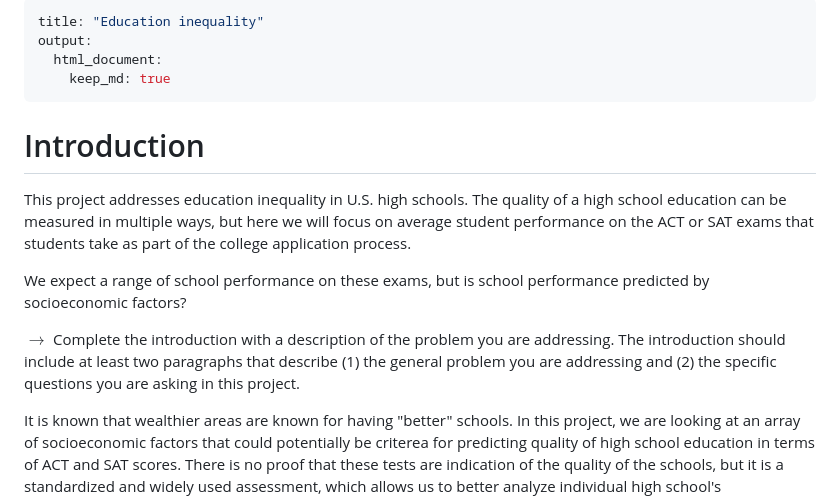
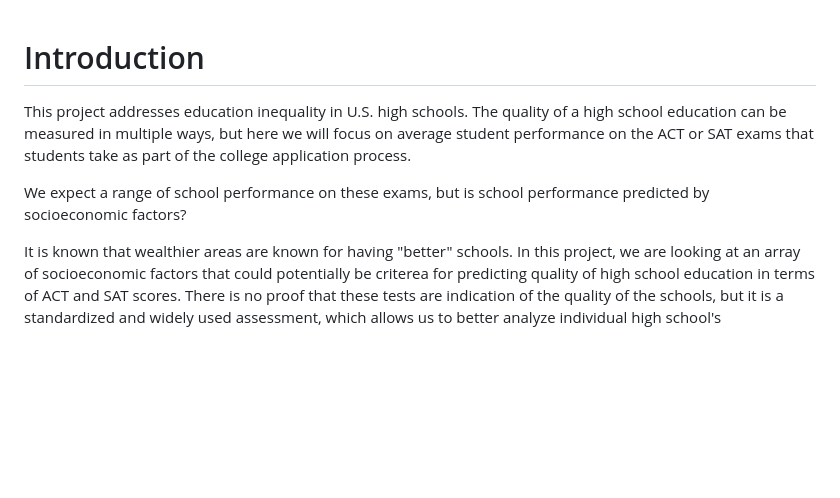
Before and after one commit to miamrodgers/Data-Science, a Markdown page: Education-Inequality-Project.md, the part around the change. Drawn GitHub-style; blank space fills up the shorter version.

```diff
--- a/Education-Inequality-Project.md
+++ b/Education-Inequality-Project.md
@@ -1,18 +1,8 @@
----
-title: "Education inequality"
-output:
-  html_document:
-    keep_md: true
----
-
-
 # Introduction
 
 This project addresses education inequality in U.S. high schools. The quality of a high school education can be measured in multiple ways, but here we will focus on average student performance on the ACT or SAT exams that students take as part of the college application process.
 
 We expect a range of school performance on these exams, but is school performance predicted by socioeconomic factors?
-
-$\rightarrow$ Complete the introduction with a description of the problem you are addressing. The introduction should include at least two paragraphs that describe (1) the general problem you are addressing and (2) the specific questions you are asking in this project.
 
 It is known that wealthier areas are known for having "better" schools. In this project, we are looking at an array of socioeconomic factors that could potentially be criterea for predicting quality of high school education in terms of ACT and SAT scores. There is no proof that these tests are indication of the quality of the schools, but it is a standardized and widely used assessment, which allows us to better analyze individual high school's performances and socioeconomic factors.
 
```
